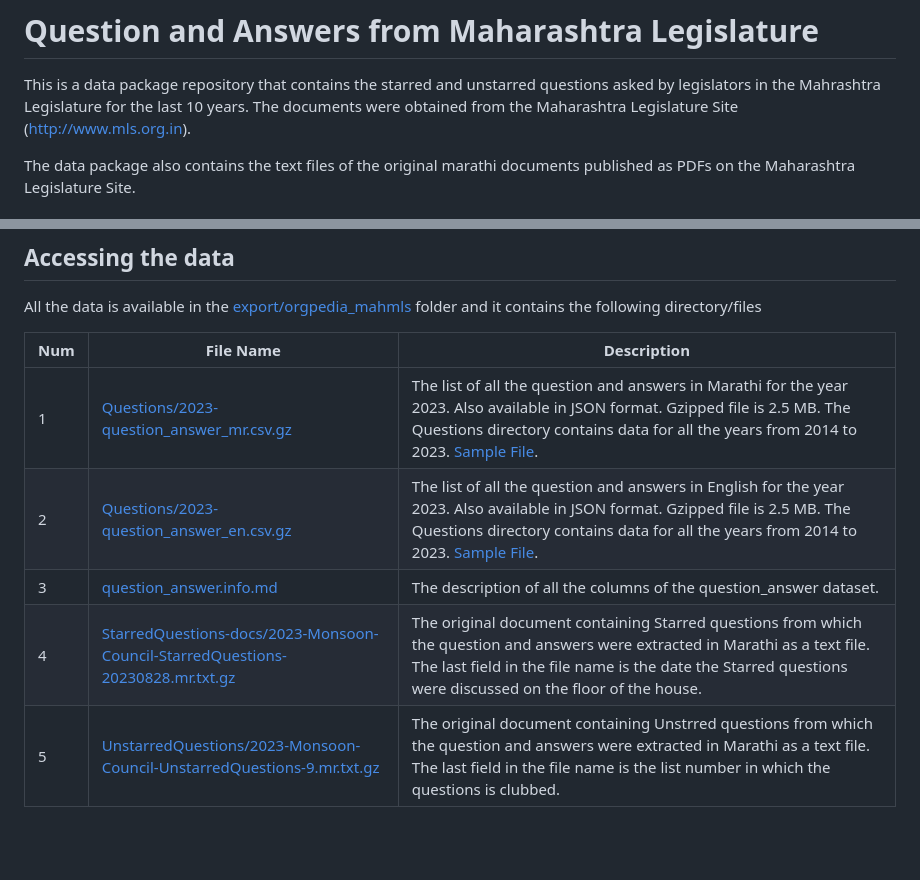
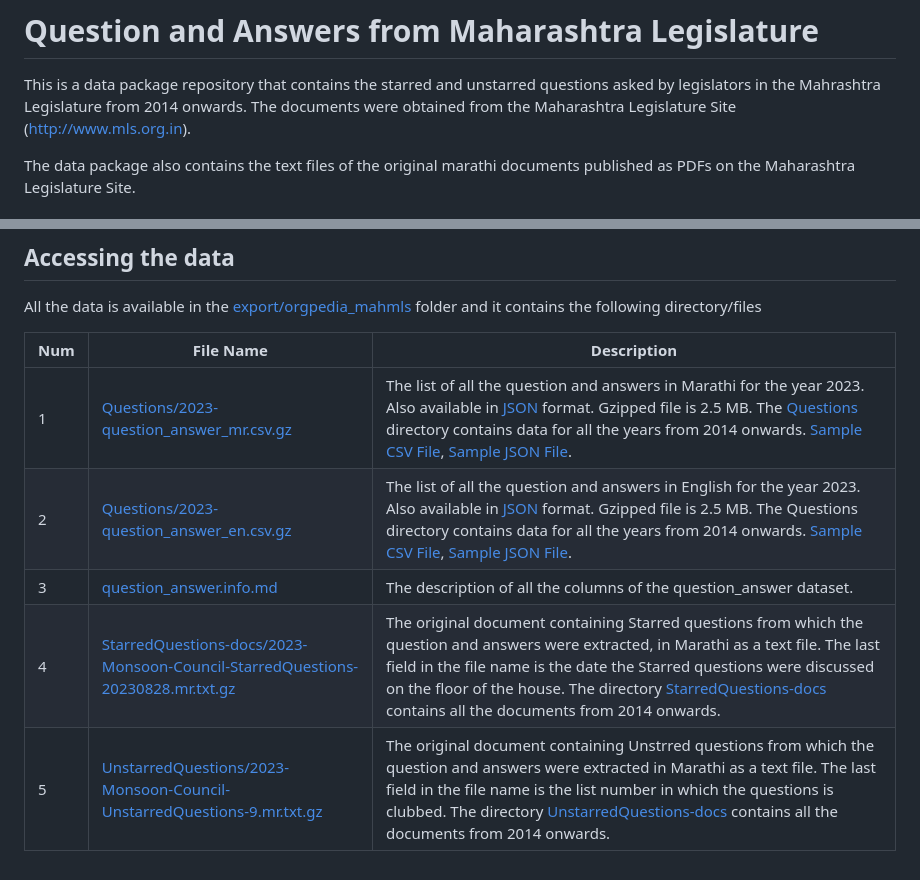
Before and after one commit to orgpedia/mahmls, a Markdown page: README.md, 2 parts joined by grey strips. GitHub-like rendering; blank space fills up the shorter version.

```diff
--- a/README.md
+++ b/README.md
@@ -2,7 +2,7 @@
 
 This is a data package repository that contains the starred and
 unstarred questions asked by legislators in the Mahrashtra Legislature
-for the last 10 years. The documents were obtained from the
+from 2014 onwards. The documents were obtained from the
 Maharashtra Legislature Site (http://www.mls.org.in).
 
 The data package also contains the text files of the original marathi
@@ -23,8 +23,8 @@ All the data is available in the [export/orgpedia_mahmls](export/orgpedia_mahmls
 
 | **Num** | **File Name**                                                                  | **Description**                                                                                                                                                                                                                             |
 | ---------- | ------------------------------------------------------------------------------ | ------------------------------------------------------------------------------------------------------------------------------------------------------------------------------------------------------------------------------------------- |
-| 1          | [Questions/2023-question_answer_mr.csv.gz](export/orgpedia_mahmls/Questions/2023-question_answer_mr.csv.gz) | The list of all the question and answers in Marathi for the year 2023. Also available in JSON format. Gzipped file is 2.5 MB. The Questions directory contains data for all the years from 2014 to 2023. [Sample File](export/orgpedia_mahmls/question_answer_mr.sample.csv).                                     |
-| 2          | [Questions/2023-question_answer_en.csv.gz](export/orgpedia_mahmls/Questions/2023-question_answer_en.csv.gz) | The list of all the question and answers in English for the year 2023. Also available in JSON format. Gzipped file is 2.5 MB. The Questions directory contains data for all the years from 2014 to 2023. [Sample File](export/orgpedia_mahmls/question_answer_en.sample.csv).                                     |
+| 1          | [Questions/2023-question_answer_mr.csv.gz](export/orgpedia_mahmls/Questions/2023-question_answer_mr.csv.gz) | The list of all the question and answers in Marathi for the year 2023. Also available in [JSON](export/orgpedia_mahmls/Questions/2023-question_answer_mr.json.gz) format. Gzipped file is 2.5 MB. The [Questions](export/orgpedia_mahmls/Questions) directory contains data for all the years from 2014 onwards. [Sample CSV File](export/orgpedia_mahmls/question_answer_mr.sample.csv), [Sample JSON File](export/orgpedia_mahmls/question_answer_mr.sample.json).                                     |
+| 2          | [Questions/2023-question_answer_en.csv.gz](export/orgpedia_mahmls/Questions/2023-question_answer_en.csv.gz) | The list of all the question and answers in English for the year 2023. Also available in [JSON](export/orgpedia_mahmls/Questions/2023-question_answer_mr.json.gz) format. Gzipped file is 2.5 MB. The Questions directory contains data for all the years from 2014 onwards. [Sample CSV File](export/orgpedia_mahmls/question_answer_en.sample.csv), [Sample JSON File](export/orgpedia_mahmls/question_answer_en.sample.json).                                     |
 | 3          | [question_answer.info.md](export/orgpedia_mahmls/question_answer.info.md)                                   | The description of all the columns of the question_answer dataset.                                                                                                                                                                          |
-| 4          | [StarredQuestions-docs/2023-Monsoon-Council-StarredQuestions-20230828.mr.txt.gz](export/orgpedia_mahmls/StarredQuestions-docs/2023-Monsoon-Council-StarredQuestions-20230828.mr.txt.gz) | The original document containing Starred questions from which the question and answers were extracted in Marathi as a text file. The last field in the file name is the date the Starred questions were discussed on the floor of the house. |
-| 5          | [UnstarredQuestions/2023-Monsoon-Council-UnstarredQuestions-9.mr.txt.gz](export/orgpedia_mahmls/UnstarredQuestions-docs/2023-Monsoon-Council-UnstarredQuestions-9.mr.txt.gz)         | The original document containing Unstrred questions from which the question and answers were extracted in Marathi as a text file. The last field in the file name is the list number in which the questions is clubbed.                     |
+| 4          | [StarredQuestions-docs/2023-Monsoon-Council-StarredQuestions-20230828.mr.txt.gz](export/orgpedia_mahmls/StarredQuestions-docs/2023-Monsoon-Council-StarredQuestions-20230828.mr.txt.gz) | The original document containing Starred questions from which the question and answers were extracted, in Marathi as a text file. The last field in the file name is the date the Starred questions were discussed on the floor of the house. The directory [StarredQuestions-docs](export/orgpedia_mahmls/StarredQuestions-docs) contains all the documents from 2014 onwards.  |
+| 5          | [UnstarredQuestions/2023-Monsoon-Council-UnstarredQuestions-9.mr.txt.gz](export/orgpedia_mahmls/UnstarredQuestions-docs/2023-Monsoon-Council-UnstarredQuestions-9.mr.txt.gz)         | The original document containing Unstrred questions from which the question and answers were extracted in Marathi as a text file. The last field in the file name is the list number in which the questions is clubbed. The directory [UnstarredQuestions-docs](export/orgpedia_mahmls/UnstarredQuestions-docs) contains all the documents from 2014 onwards.                    |
```
